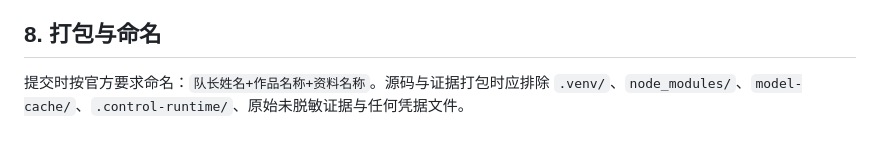
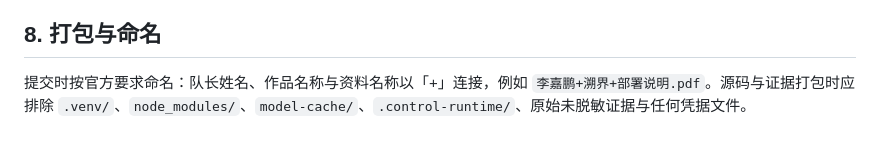
Before and after one commit to TinyPandar/AgentGuard, a Markdown page: competition/submission/部署说明-溯界.md, the part around the change. Drawn GitHub-style.

```diff
--- a/competition/submission/部署说明-溯界.md
+++ b/competition/submission/部署说明-溯界.md
@@ -111,4 +111,4 @@ sh deploy/run_m1_container_test.sh
 
 ## 8. 打包与命名
 
-提交时按官方要求命名：`队长姓名+作品名称+资料名称`。源码与证据打包时应排除 `.venv/`、`node_modules/`、`model-cache/`、`.control-runtime/`、原始未脱敏证据与任何凭据文件。
+提交时按官方要求命名：队长姓名、作品名称与资料名称以「+」连接，例如 `李嘉鹏+溯界+部署说明.pdf`。源码与证据打包时应排除 `.venv/`、`node_modules/`、`model-cache/`、`.control-runtime/`、原始未脱敏证据与任何凭据文件。
```
Also changed, not shown: competition/submission/交付总表-2026-10-20.md (+5 -3 lines).
